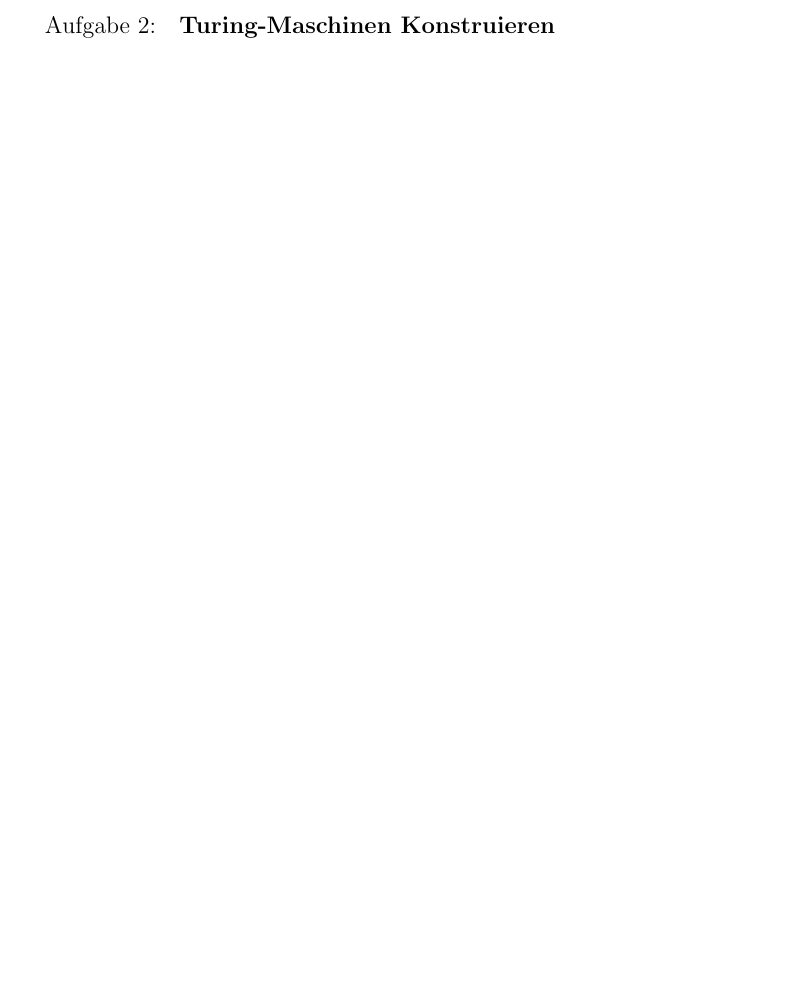
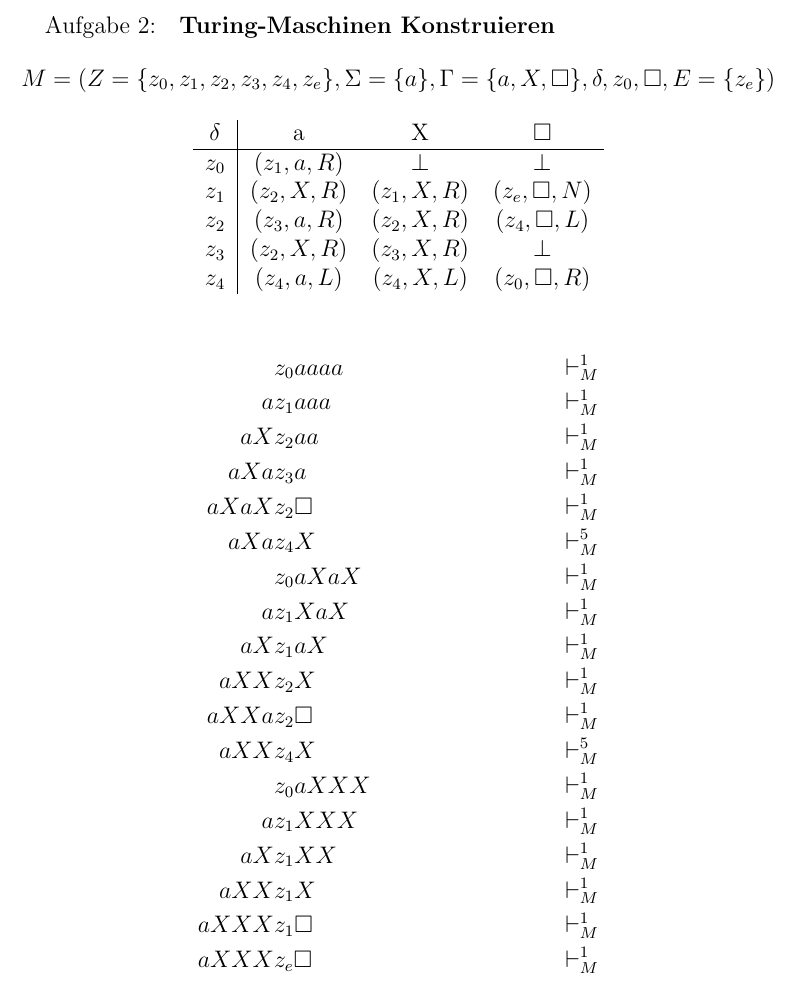
Before and after one commit to SimoneEsposito-Git/BeKo2024, a LaTeX document (ha1.tex): part of page 3 of 3, cut so that both start at the same text, the shorter picture padded with empty space. Compiled offline with pdfLaTeX.

Commit message:
Aufgabe 2

```diff
--- a/ha1.tex
+++ b/ha1.tex
@@ -117,4 +117,38 @@ Aufgabe 1:\quad\textsc{\textbf{Turing-Maschinen Analysieren}}
 \end{enumerate}
 \newpage
 Aufgabe 2:\quad \textsc{\textbf{Turing-Maschinen Konstruieren}}
+\[ M = (Z = \{z_0, z_1, z_2, z_3, z_4, z_e\}, \Sigma = \{a\}, \Gamma = \{a,X,\square\},\delta, z_0, \square, E = \{z_e\}) \]
+
+\begin{center}
+	\begin{tabular}{c|ccc}
+	$\delta$ & a & X & $\square$ \\ \hline
+	$z_0$ & $(z_1, a, R)$ & $\bot$ & $\bot$ \\
+	$z_1$ & $(z_2, X, R)$ & $(z_1, X, R)$ & $(z_e, \square, N)$ \\
+	$z_2$ & $(z_3, a, R)$ &$(z_2,X,R)$ & $(z_4, \square, L)$ \\
+	$z_3$ & $(z_2, X, R)$ & $(z_3,X,R)$ & $\bot$ \\
+	$z_4$ & $(z_4, a, L)$ & $(z_4, X, L)$ & $(z_0, \square, R)$ \\
+	\end{tabular}
+\end{center}
+
+\begin{align*}
+    &z_0aaaa  &&\tstep  \\
+	a&z_1aaa   &&\tstep  \\
+	aX&z_2aa    &&\tstep  \\
+	aXa&z_3a     &&\tstep  \\
+	aXaX&z_2\square  &&\tstep  \\
+	aXa&z_4X     &&\tstep[5]  \\
+	&z_0aXaX  &&\tstep  \\
+	a&z_1XaX   &&\tstep  \\
+	aX&z_1aX    &&\tstep  \\
+	aXX&z_2X     &&\tstep  \\
+	aXXa&z_2\square  &&\tstep  \\
+	aXX&z_4X     &&\tstep[5]  \\
+	&z_0aXXX  &&\tstep  \\
+	a&z_1XXX   &&\tstep  \\
+	aX&z_1XX    &&\tstep  \\
+	aXX&z_1X     &&\tstep  \\
+	aXXX&z_1\square  &&\tstep  \\
+	aXXX&z_e\square     &&\tstep  \\
+\end{align*}
+
 \end{document}
```
Also changed, not shown: LaTeX_out/ha1.pdf.
